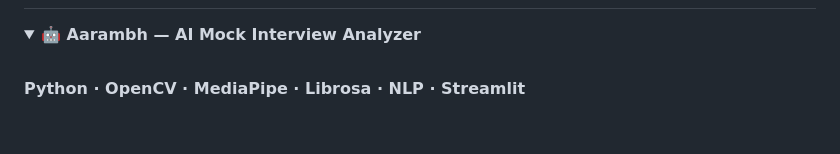
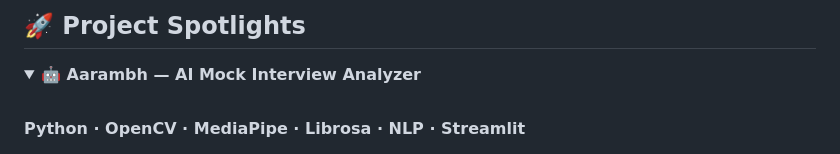
Before and after one commit to Codeisjay/Codeisjay, a Markdown page: README.md, the part around one of its changes. GitHub-like rendering; blank space fills up the shorter version.

```diff
--- a/README.md
+++ b/README.md
@@ -61,3 +75,4 @@
+## 🚀 Project Spotlights
 
 <details open>
 <summary><strong>🤖 Aarambh — AI Mock Interview Analyzer</strong></summary>
```
Also changed, not shown: other parts of README.md (+15 -1 lines).
